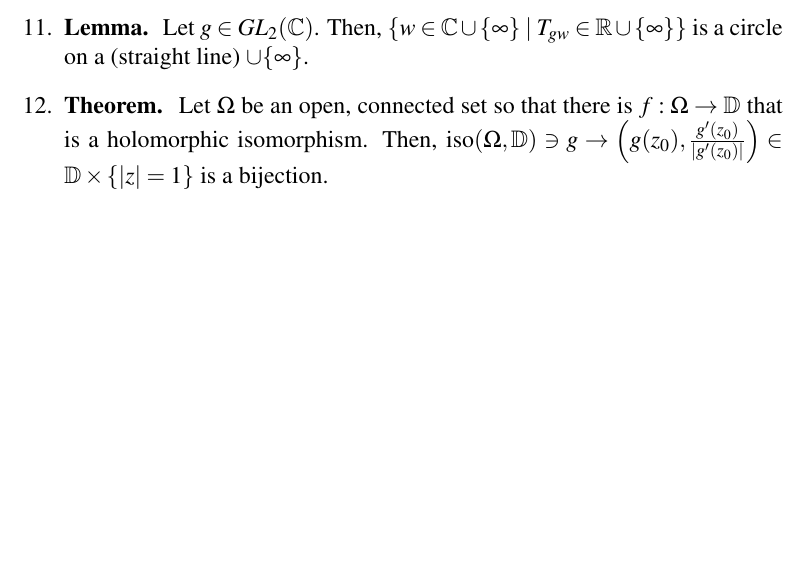
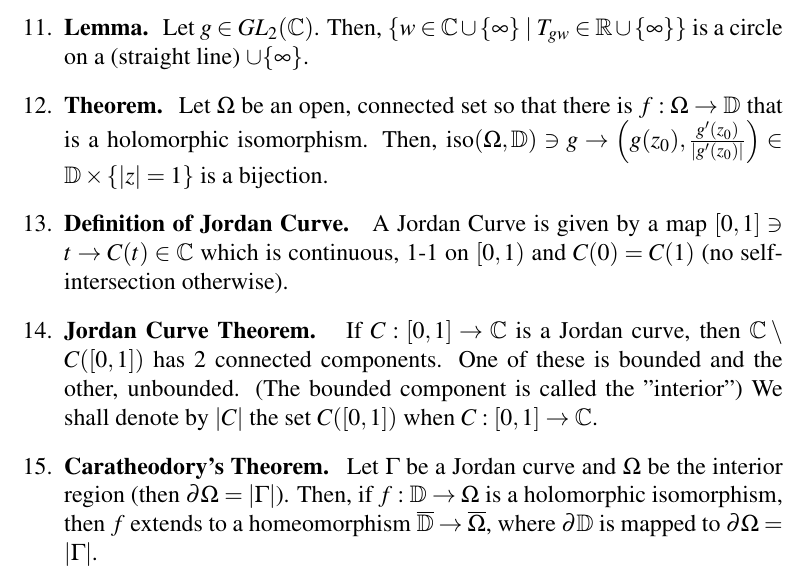
Before and after one commit to CaptMD-11/Math205, a LaTeX document (math205thms/math205thms.tex): part of page 2 of 2, cut so that both start at the same text, the shorter picture padded with empty space. Compiled offline with pdfLaTeX.

Commit message:
another commit

```diff
--- a/math205thms/math205thms.tex
+++ b/math205thms/math205thms.tex
@@ -63,6 +63,9 @@
 	\item \textbf{Theorem. } Let $T_g$ be a fractional linear transformation and $z_1,z_2,z_3,z_4$ be distinct points in $\mathbb{C} \cup \{\infty\}$. Then, $(z_1,z_2,z_3,z_4) = (T_gz_1, T_g z_2, T_g z_3, T_g z_4)$.
 	\item \textbf{Lemma. } Let $g \in GL_2(\mathbb{C})$. Then, $\{w \in \mathbb{C} \cup \{\infty\} \mid T_{gw} \in \mathbb{R} \cup \{\infty\}\}$ is a circle on a (straight line) $\cup \{\infty\}$.
 	\item \textbf{Theorem. } Let $\Omega$ be an open, connected set so that there is $f: \Omega \to \mathbb{D}$ that is a holomorphic isomorphism. Then, $\textrm{iso}(\Omega, \mathbb{D}) \ni g \to \left(g(z_0),\frac{g'(z_0)}{|g'(z_0)|}\right) \in \mathbb{D} \times \{|z|=1\}$ is a bijection.
+	\item \textbf{Definition of Jordan Curve. } A Jordan Curve is given by a map $[0,1] \ni t \to C(t) \in \mathbb{C}$ which is continuous, 1-1 on $[0,1)$ and $C(0)=C(1)$ (no self-intersection otherwise).
+	\item \textbf{Jordan Curve Theorem. } If $C: [0,1] \to \mathbb{C}$ is a Jordan curve, then $\mathbb{C} \setminus C([0,1])$ has 2 connected components. One of these is bounded and the other, unbounded. (The bounded component is called the "interior") We shall denote by $|C|$ the set $C([0,1])$ when $C: [0,1] \to \mathbb{C}$.
+	\item \textbf{Caratheodory's Theorem. } Let $\Gamma$ be a Jordan curve and $\Omega$ be the interior region (then $\partial \Omega = |\Gamma|$). Then, if $f: \mathbb{D} \to \Omega$ is a holomorphic isomorphism, then $f$ extends to a homeomorphism $\overline{\mathbb{D}} \to \overline{\Omega}$, where $\partial \mathbb{D}$ is mapped to $\partial \Omega = |\Gamma|$.
 \end{enumerate}
 
 \end{document}
```
Also changed, not shown: math205thms/math205thms.pdf, 1 other file.
